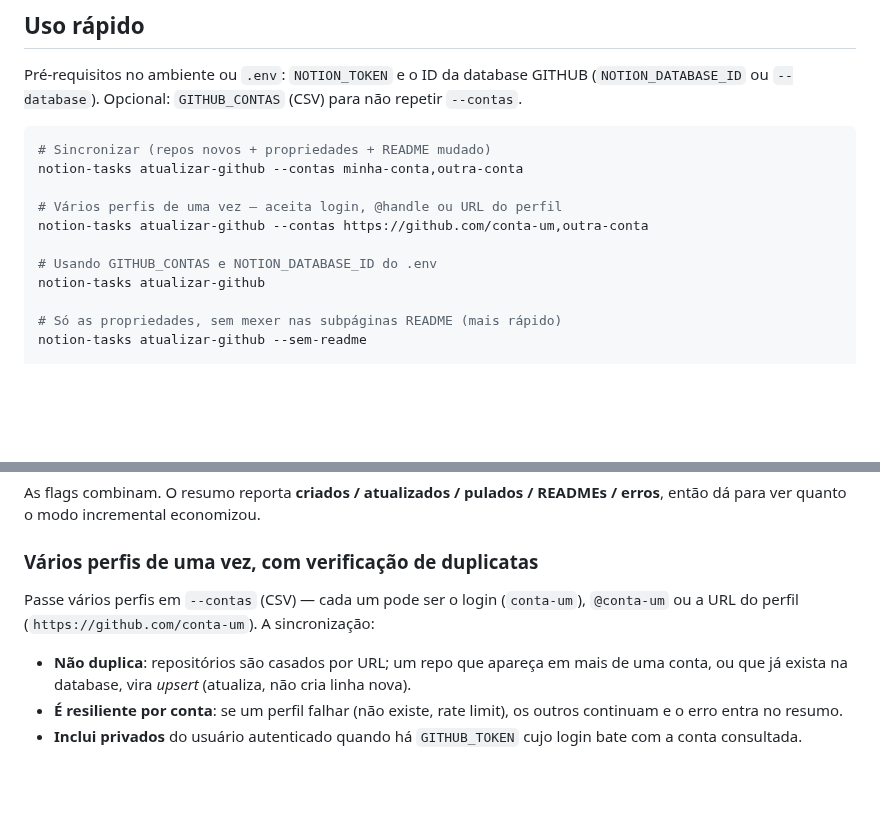
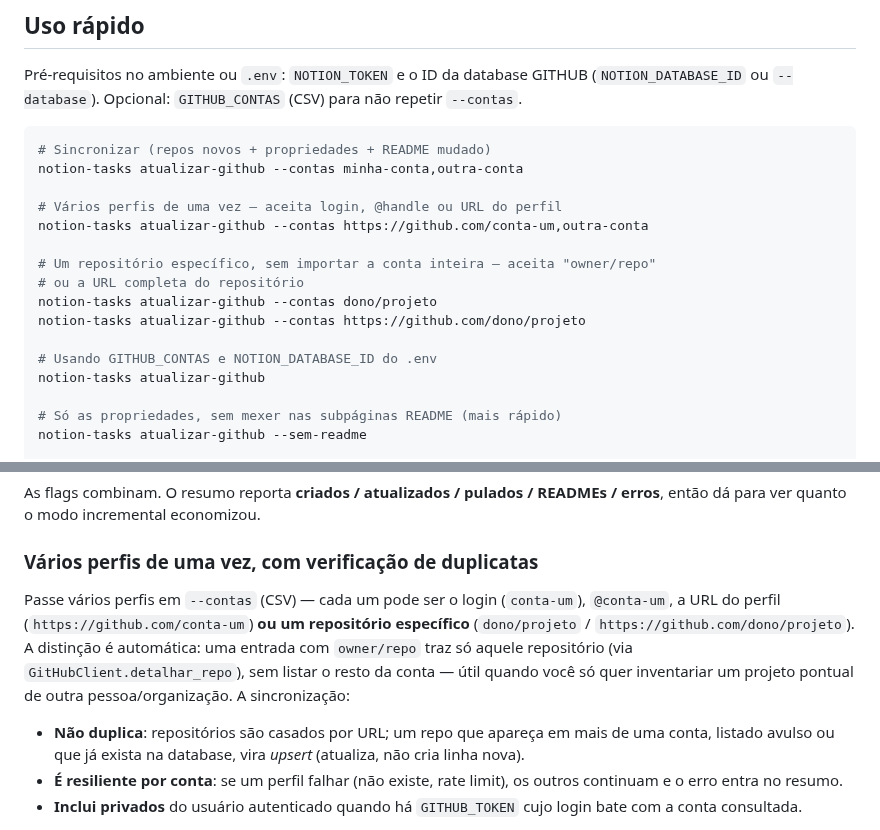
Before and after one commit to Felipe-Alcantara/Automa-es-do-Notion, a Markdown page: docs/GITHUB-DATABASE.md, 2 parts joined by grey strips. Rendered like a GitHub page; blank space fills up the shorter version.

Commit message:
docs: registrar suporte a repositório específico em atualizar-github
Co-Authored-By: Claude Sonnet 5 <noreply@anthropic.com>

```diff
--- a/docs/GITHUB-DATABASE.md
+++ b/docs/GITHUB-DATABASE.md
@@ -38,6 +38,11 @@ notion-tasks atualizar-github --contas minha-conta,outra-conta
 # Vários perfis de uma vez — aceita login, @handle ou URL do perfil
 notion-tasks atualizar-github --contas https://github.com/conta-um,outra-conta
 
+# Um repositório específico, sem importar a conta inteira — aceita "owner/repo"
+# ou a URL completa do repositório
+notion-tasks atualizar-github --contas dono/projeto
+notion-tasks atualizar-github --contas https://github.com/dono/projeto
+
 # Usando GITHUB_CONTAS e NOTION_DATABASE_ID do .env
 notion-tasks atualizar-github
 
@@ -60,11 +65,15 @@ erros**, então dá para ver quanto o modo incremental economizou.
 ### Vários perfis de uma vez, com verificação de duplicatas
 
 Passe vários perfis em `--contas` (CSV) — cada um pode ser o login (`conta-um`),
-`@conta-um` ou a URL do perfil (`https://github.com/conta-um`). A sincronização:
+`@conta-um`, a URL do perfil (`https://github.com/conta-um`) **ou um repositório
+específico** (`dono/projeto` / `https://github.com/dono/projeto`). A distinção é
+automática: uma entrada com `owner/repo` traz só aquele repositório (via
+`GitHubClient.detalhar_repo`), sem listar o resto da conta — útil quando você só
+quer inventariar um projeto pontual de outra pessoa/organização. A sincronização:
 
 - **Não duplica**: repositórios são casados por URL; um repo que apareça em mais de
-  uma conta, ou que já exista na database, vira *upsert* (atualiza, não cria linha
-  nova).
+  uma conta, listado avulso ou que já exista na database, vira *upsert* (atualiza,
+  não cria linha nova).
 - **É resiliente por conta**: se um perfil falhar (não existe, rate limit), os
   outros continuam e o erro entra no resumo.
 - **Inclui privados** do usuário autenticado quando há `GITHUB_TOKEN` cujo login
```
